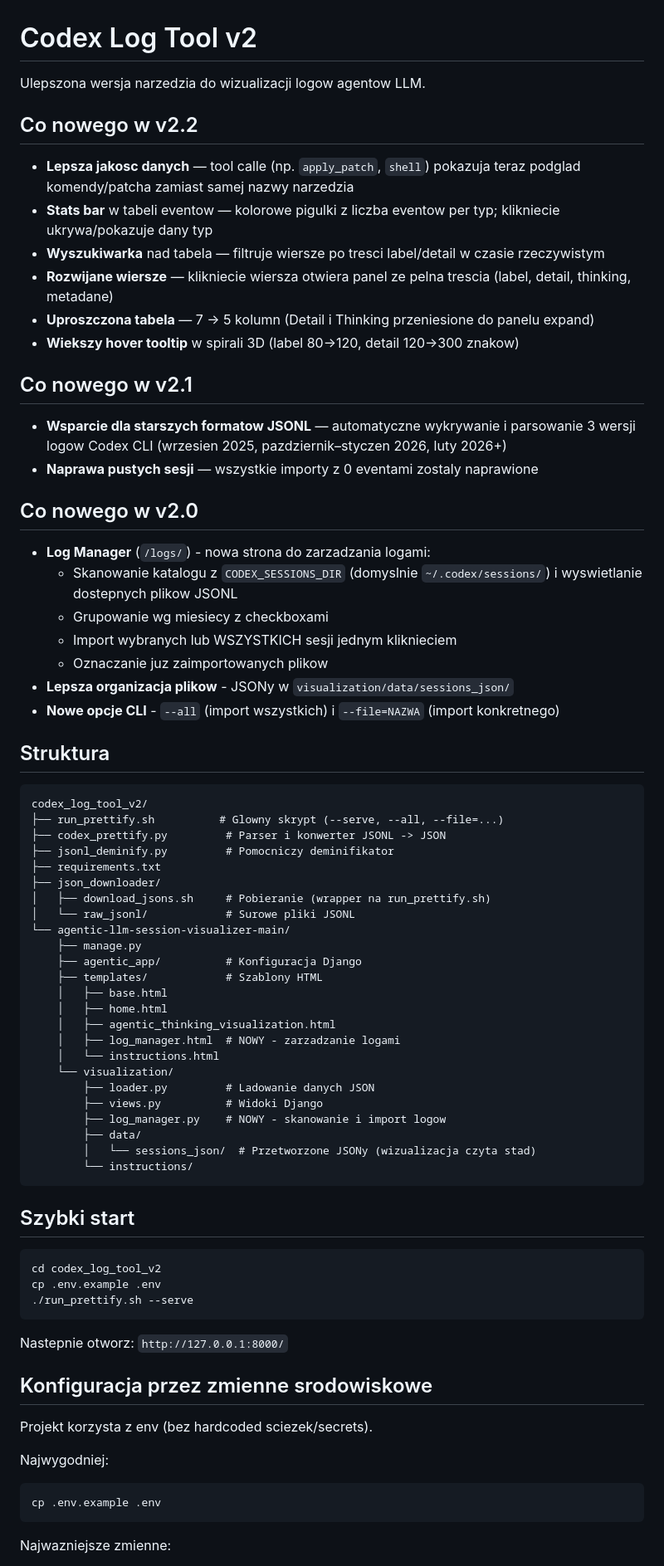
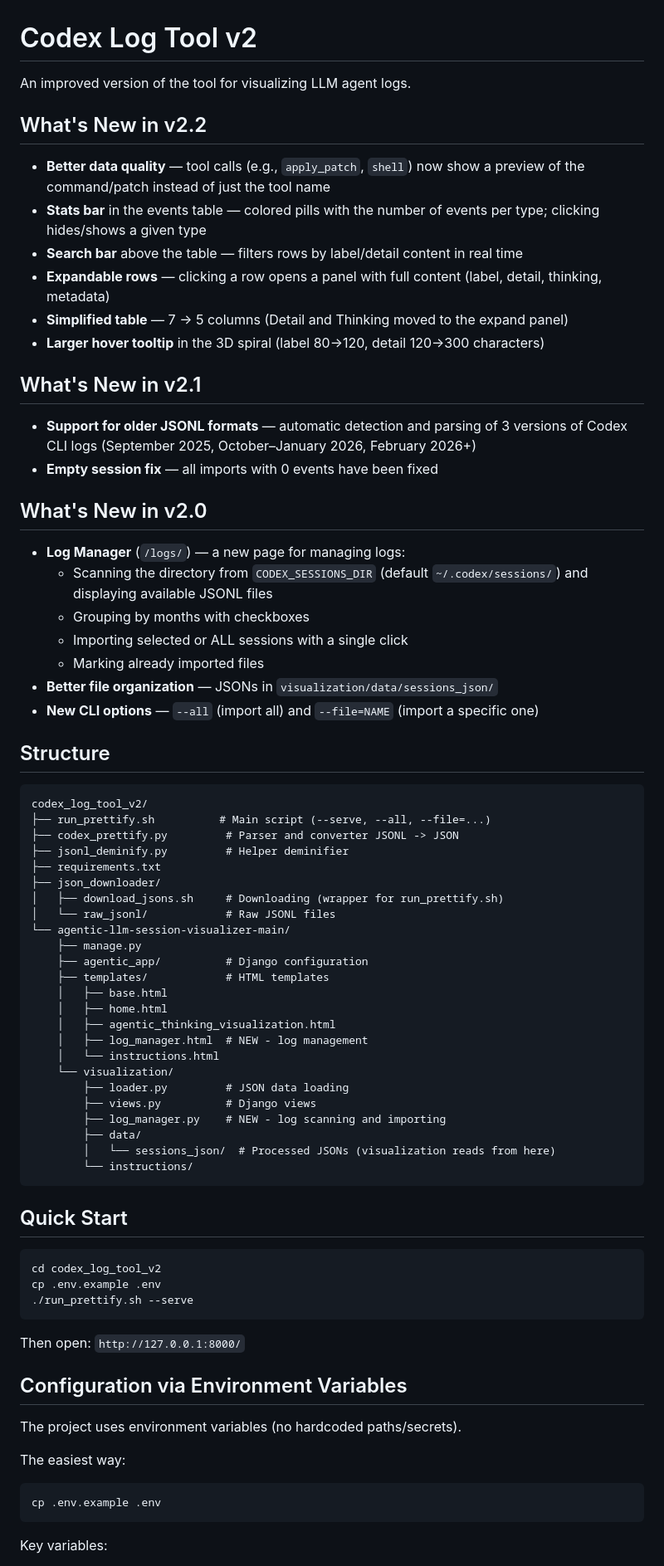
Before and after one commit to FractalBoy9X/log-based-agentic-llm-session-visualizer, a Markdown page: README.md, the part around one of its changes. Shown at 83% size. Drawn GitHub-style.

````diff
--- a/README.md
+++ b/README.md
@@ -1,61 +1,61 @@
 # Codex Log Tool v2
 
-Ulepszona wersja narzedzia do wizualizacji logow agentow LLM.
+An improved version of the tool for visualizing LLM agent logs.
 
-## Co nowego w v2.2
+## What's New in v2.2
 
-- **Lepsza jakosc danych** — tool calle (np. `apply_patch`, `shell`) pokazuja teraz podglad komendy/patcha zamiast samej nazwy narzedzia
-- **Stats bar** w tabeli eventow — kolorowe pigulki z liczba eventow per typ; klikniecie ukrywa/pokazuje dany typ
-- **Wyszukiwarka** nad tabela — filtruje wiersze po tresci label/detail w czasie rzeczywistym
-- **Rozwijane wiersze** — klikniecie wiersza otwiera panel ze pelna trescia (label, detail, thinking, metadane)
-- **Uproszczona tabela** — 7 → 5 kolumn (Detail i Thinking przeniesione do panelu expand)
-- **Wiekszy hover tooltip** w spirali 3D (label 80→120, detail 120→300 znakow)
+- **Better data quality** — tool calls (e.g., `apply_patch`, `shell`) now show a preview of the command/patch instead of just the tool name
+- **Stats bar** in the events table — colored pills with the number of events per type; clicking hides/shows a given type
+- **Search bar** above the table — filters rows by label/detail content in real time
+- **Expandable rows** — clicking a row opens a panel with full content (label, detail, thinking, metadata)
+- **Simplified table** — 7 → 5 columns (Detail and Thinking moved to the expand panel)
+- **Larger hover tooltip** in the 3D spiral (label 80→120, detail 120→300 characters)
 
-## Co nowego w v2.1
+## What's New in v2.1
 
-- **Wsparcie dla starszych formatow JSONL** — automatyczne wykrywanie i parsowanie 3 wersji logow Codex CLI (wrzesien 2025, pazdziernik–styczen 2026, luty 2026+)
-- **Naprawa pustych sesji** — wszystkie importy z 0 eventami zostaly naprawione
+- **Support for older JSONL formats** — automatic detection and parsing of 3 versions of Codex CLI logs (September 2025, October–January 2026, February 2026+)
+- **Empty session fix** — all imports with 0 events have been fixed
 
-## Co nowego w v2.0
+## What's New in v2.0
 
-- **Log Manager** (`/logs/`) - nowa strona do zarzadzania logami:
-  - Skanowanie katalogu z `CODEX_SESSIONS_DIR` (domyslnie `~/.codex/sessions/`) i wyswietlanie dostepnych plikow JSONL
-  - Grupowanie wg miesiecy z checkboxami
-  - Import wybranych lub WSZYSTKICH sesji jednym kliknieciem
-  - Oznaczanie juz zaimportowanych plikow
-- **Lepsza organizacja plikow** - JSONy w `visualization/data/sessions_json/`
-- **Nowe opcje CLI** - `--all` (import wszystkich) i `--file=NAZWA` (import konkretnego)
+- **Log Manager** (`/logs/`) — a new page for managing logs:
+  - Scanning the directory from `CODEX_SESSIONS_DIR` (default `~/.codex/sessions/`) and displaying available JSONL files
+  - Grouping by months with checkboxes
+  - Importing selected or ALL sessions with a single click
+  - Marking already imported files
+- **Better file organization** — JSONs in `visualization/data/sessions_json/`
+- **New CLI options** — `--all` (import all) and `--file=NAME` (import a specific one)
 
-## Struktura
+## Structure
 
 ```text
 codex_log_tool_v2/
-├── run_prettify.sh          # Glowny skrypt (--serve, --all, --file=...)
-├── codex_prettify.py         # Parser i konwerter JSONL -> JSON
-├── jsonl_deminify.py         # Pomocniczy deminifikator
+├── run_prettify.sh          # Main script (--serve, --all, --file=...)
+├── codex_prettify.py         # Parser and converter JSONL -> JSON
+├── jsonl_deminify.py         # Helper deminifier
 ├── requirements.txt
 ├── json_downloader/
-│   ├── download_jsons.sh     # Pobieranie (wrapper na run_prettify.sh)
-│   └── raw_jsonl/            # Surowe pliki JSONL
+│   ├── download_jsons.sh     # Downloading (wrapper for run_prettify.sh)
+│   └── raw_jsonl/            # Raw JSONL files
 └── agentic-llm-session-visualizer-main/
     ├── manage.py
-    ├── agentic_app/          # Konfiguracja Django
-    ├── templates/            # Szablony HTML
+    ├── agentic_app/          # Django configuration
+    ├── templates/            # HTML templates
     │   ├── base.html
     │   ├── home.html
     │   ├── agentic_thinking_visualization.html
-    │   ├── log_manager.html  # NOWY - zarzadzanie logami
+    │   ├── log_manager.html  # NEW - log management
     │   └── instructions.html
     └── visualization/
-        ├── loader.py         # Ladowanie danych JSON
-        ├── views.py          # Widoki Django
-        ├── log_manager.py    # NOWY - skanowanie i import logow
+        ├── loader.py         # JSON data loading
+        ├── views.py          # Django views
+        ├── log_manager.py    # NEW - log scanning and importing
         ├── data/
-        │   └── sessions_json/  # Przetworzone JSONy (wizualizacja czyta stad)
+        │   └── sessions_json/  # Processed JSONs (visualization reads from here)
         └── instructions/
 ```
 
-## Szybki start
+## Quick Start
 
 ```bash
 cd codex_log_tool_v2
@@ -63,17 +63,17 @@ cp .env.example .env
 ./run_prettify.sh --serve
 ```
 
-Nastepnie otworz: `http://127.0.0.1:8000/`
+Then open: `http://127.0.0.1:8000/`
 
-## Konfiguracja przez zmienne srodowiskowe
+## Configuration via Environment Variables
 
-Projekt korzysta z env (bez hardcoded sciezek/secrets).
+The project uses environment variables (no hardcoded paths/secrets).
 
-Najwygodniej:
+The easiest way:
 
 ```bash
 cp .env.example .env
 ```
 
-Najwazniejsze zmienne:
+Key variables:
 
````
Also changed, not shown: other parts of README.md (+29 -27 lines).
